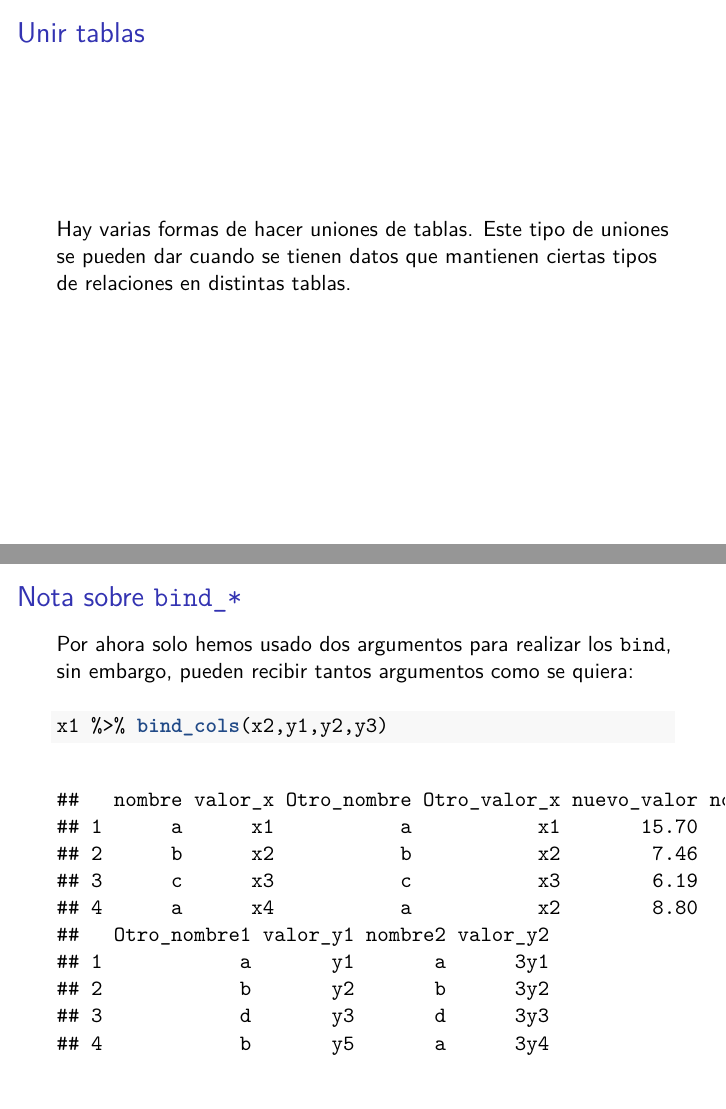
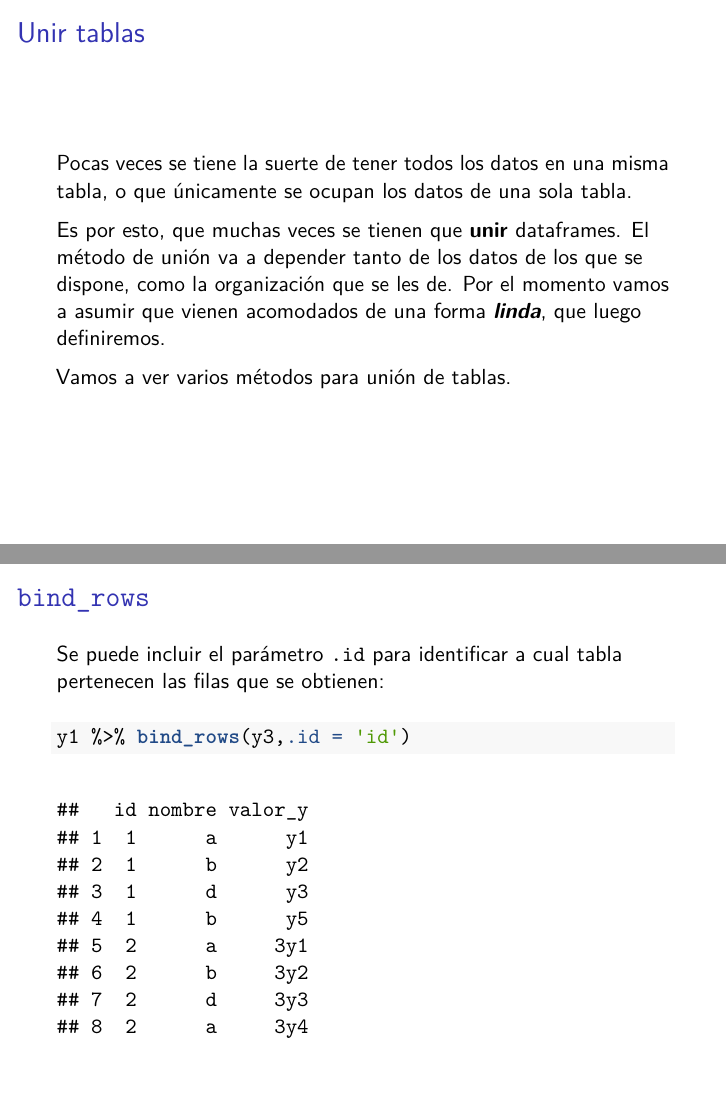
Before and after one commit to jels-95/CA0202_2_2017, an R Markdown document (Clase_union_dataframes/Union_Dataframes.Rmd): pages 2 and 66 of 72 before the commit and pages 6 and 68 of 78 after it, joined at a grey line. The pictures show the output file Clase_union_dataframes/Union_Dataframes.pdf that the author committed with the source.

Commit message:
Se termina la presentacion de la clase de ordenar dataframes

````diff
--- a/Clase_union_dataframes/Union_Dataframes.Rmd
+++ b/Clase_union_dataframes/Union_Dataframes.Rmd
@@ -11,6 +11,11 @@ knitr::opts_chunk$set(echo = TRUE)
 
 ## Unir tablas
 
-Hay varias formas de hacer uniones de tablas. Este tipo de uniones se pueden dar cuando se tienen datos que mantienen ciertas tipos de relaciones en distintas tablas.
+Pocas veces se tiene la suerte de tener todos los datos en una misma tabla, o que únicamente se ocupan los datos de una sola tabla.
 
-## Datos
+\pause
+Es por esto, que muchas veces se tienen que **unir** dataframes. \pause El método de unión va a depender  tanto de los datos de los que se dispone, como la organización que se les de. \pause Por el momento vamos a asumir que vienen acomodados de una forma ___linda___, que luego definiremos.
+
+\pause
+
+Vamos a ver varios métodos para unión de tablas.
@@ -276,6 +283,19 @@ x1 %>% bind_rows(y3)
 ```
 
 
+
+## `bind_rows`
+
+Se puede incluir el parámetro `.id` para identificar a cual tabla pertenecen las filas que se obtienen:
+
+```{r}
+y1 %>% bind_rows(y3,.id = 'id')
+```
+
+
+
+
+
 ## Nota sobre `bind_*`
 \pause
 
````
Also changed, not shown: Clase_union_dataframes/Union_Dataframes.pdf, Clase_union_dataframes/Union_Dataframes.Rmd (19 more changed lines).
